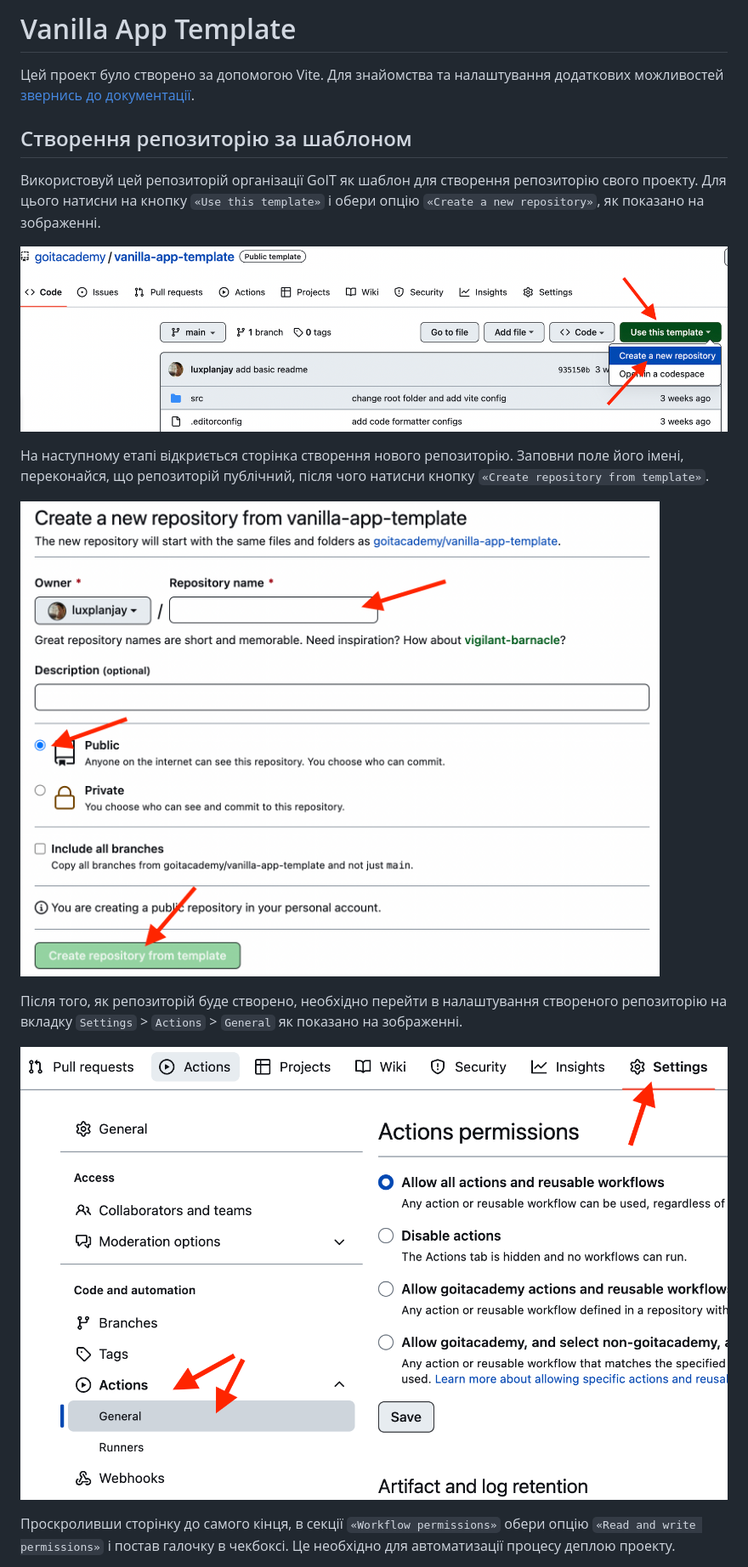
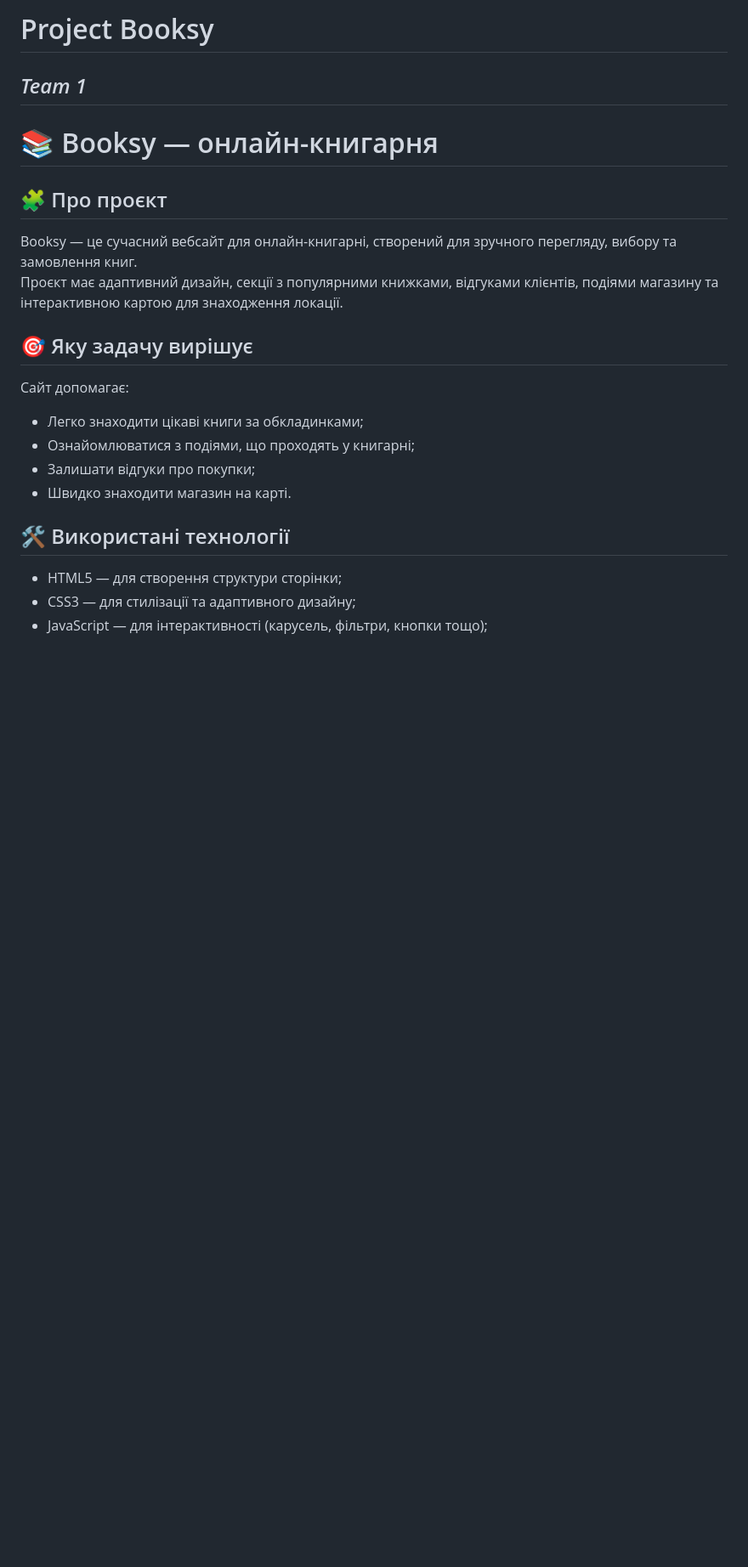
Before and after one commit to Liv-O/project-team1-js, a Markdown page: README.md, the part around one of its changes. Shown at 85% size. Rendered like a GitHub page; blank space fills up the shorter version.

```diff
--- a/README.md
+++ b/README.md
@@ -1,29 +1,28 @@
-# Vanilla App Template
+# Project Booksy
 
-Цей проект було створено за допомогою Vite. Для знайомства та налаштування
-додаткових можливостей [звернись до документації](https://vitejs.dev/).
+## _Team 1_
 
-## Створення репозиторію за шаблоном
+# 📚 Booksy — онлайн-книгарня
 
-Використовуй цей репозиторій організації GoIT як шаблон для створення
-репозиторію свого проекту. Для цього натисни на кнопку `«Use this template»` і
-обери опцію `«Create a new repository»`, як показано на зображенні.
+## 🧩 Про проєкт
 
-![Creating repo from a template step 1](./assets/template-step-1.png)
+Booksy — це сучасний вебсайт для онлайн-книгарні, створений для зручного
+перегляду, вибору та замовлення книг.
+Проєкт має адаптивний дизайн, секції з популярними книжками, відгуками клієнтів,
+подіями магазину та інтерактивною картою для знаходження локації.
 
-На наступному етапі відкриється сторінка створення нового репозиторію. Заповни
-поле його імені, переконайся, що репозиторій публічний, після чого натисни
-кнопку `«Create repository from template»`.
+## 🎯 Яку задачу вирішує
 
-![Creating repo from a template step 2](./assets/template-step-2.png)
+Сайт допомагає:
 
-Після того, як репозиторій буде створено, необхідно перейти в налаштування
-створеного репозиторію на вкладку `Settings` > `Actions` > `General` як показано
-на зображенні.
+- Легко знаходити цікаві книги за обкладинками;
+- Ознайомлюватися з подіями, що проходять у книгарні;
+- Залишати відгуки про покупки;
+- Швидко знаходити магазин на карті.
 
-![Settings GitHub Actions permissions step 1](./assets/gh-actions-perm-1.png)
+## 🛠 Використані технології
 
-Проскроливши сторінку до самого кінця, в секції `«Workflow permissions»` обери
-опцію `«Read and write permissions»` і постав галочку в чекбоксі. Це необхідно
-для автоматизації процесу деплою проекту.
+- HTML5 — для створення структури сторінки;
+- CSS3 — для стилізації та адаптивного дизайну;
+- JavaScript — для інтерактивності (карусель, фільтри, кнопки тощо);
 
```
Also changed, not shown: other parts of README.md (+12 -82 lines).
